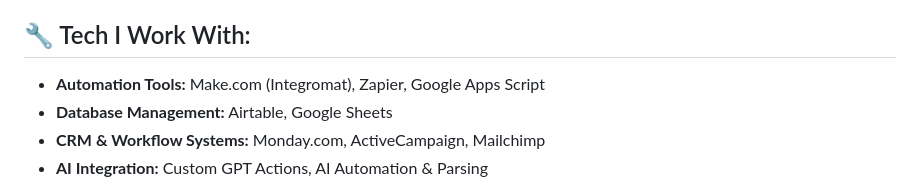
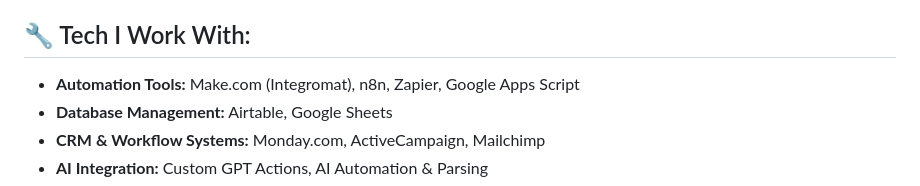
Before and after one commit to ViktorAutomation/Portfolio, a Markdown page: Readme.md, the part around the change. GitHub-like rendering.

```diff
--- a/Readme.md
+++ b/Readme.md
@@ -3,7 +3,7 @@
 I help businesses streamline operations, eliminate manual tasks, and supercharge productivity through **no-code/low-code automation** and **AI integrations**.
 
 ## 🔧 Tech I Work With:
-- **Automation Tools:** Make.com (Integromat), Zapier, Google Apps Script
+- **Automation Tools:** Make.com (Integromat), n8n, Zapier, Google Apps Script
 - **Database Management:** Airtable, Google Sheets
 - **CRM & Workflow Systems:** Monday.com, ActiveCampaign, Mailchimp
 - **AI Integration:** Custom GPT Actions, AI Automation & Parsing
```
